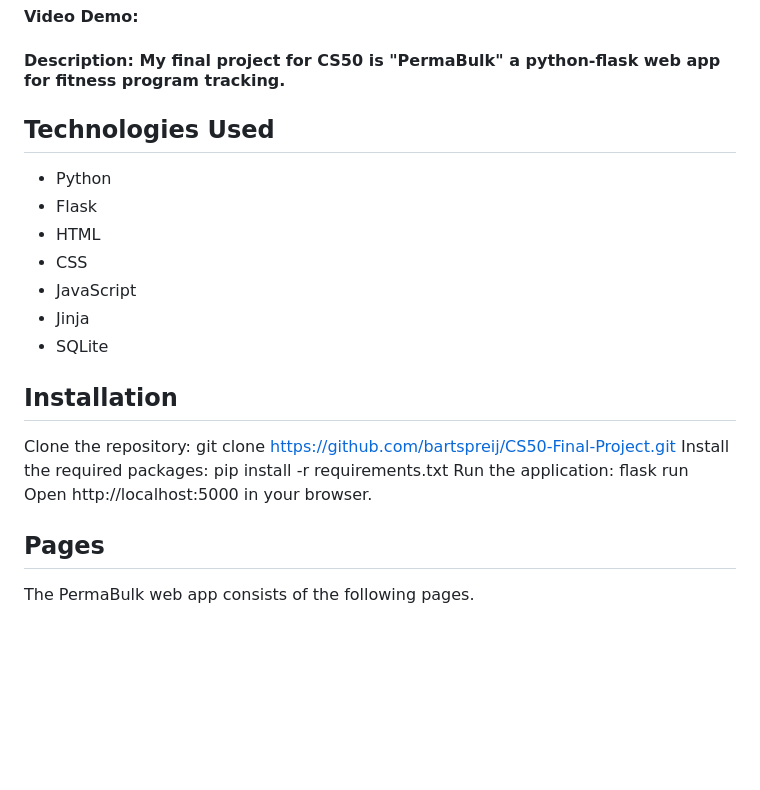
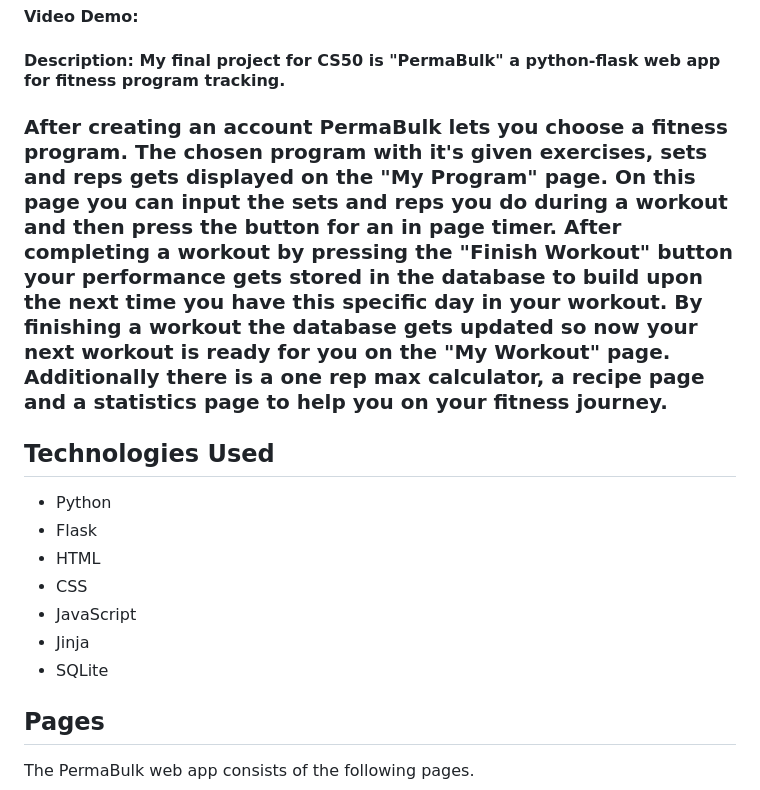
Before and after one commit to Goochh/CS50-Final-project, a Markdown page: finalproject/README.md, the part around the change. GitHub-like rendering; blank space fills up the shorter version.

```diff
--- a/finalproject/README.md
+++ b/finalproject/README.md
@@ -1,6 +1,8 @@
 # PermaBulk
 #### Video Demo:  <URL HERE>
 #### Description: My final project for CS50 is "PermaBulk" a python-flask web app for fitness program tracking.
+
+### After creating an account PermaBulk lets you choose a fitness program. The chosen program with it's given exercises, sets and reps gets displayed on the "My Program" page. On this page you can input the sets and reps you do during a workout and then press the button for an in page timer. After completing a workout by pressing the "Finish Workout" button your performance gets stored in the database to build upon the next time you have this specific day in your workout. By finishing a workout the database gets updated so now your next workout is ready for you on the "My Workout" page. Additionally there is a one rep max calculator, a recipe page and a statistics page to help you on your fitness journey.
 
 
 ## Technologies Used
@@ -12,12 +14,6 @@
 * JavaScript
 * Jinja
 * SQLite
-
-## Installation
-Clone the repository: git clone https://github.com/bartspreij/CS50-Final-Project.git
-Install the required packages: pip install -r requirements.txt
-Run the application: flask run
-Open http://localhost:5000 in your browser.
 
 ## Pages
 The PermaBulk web app consists of the following pages.
```
